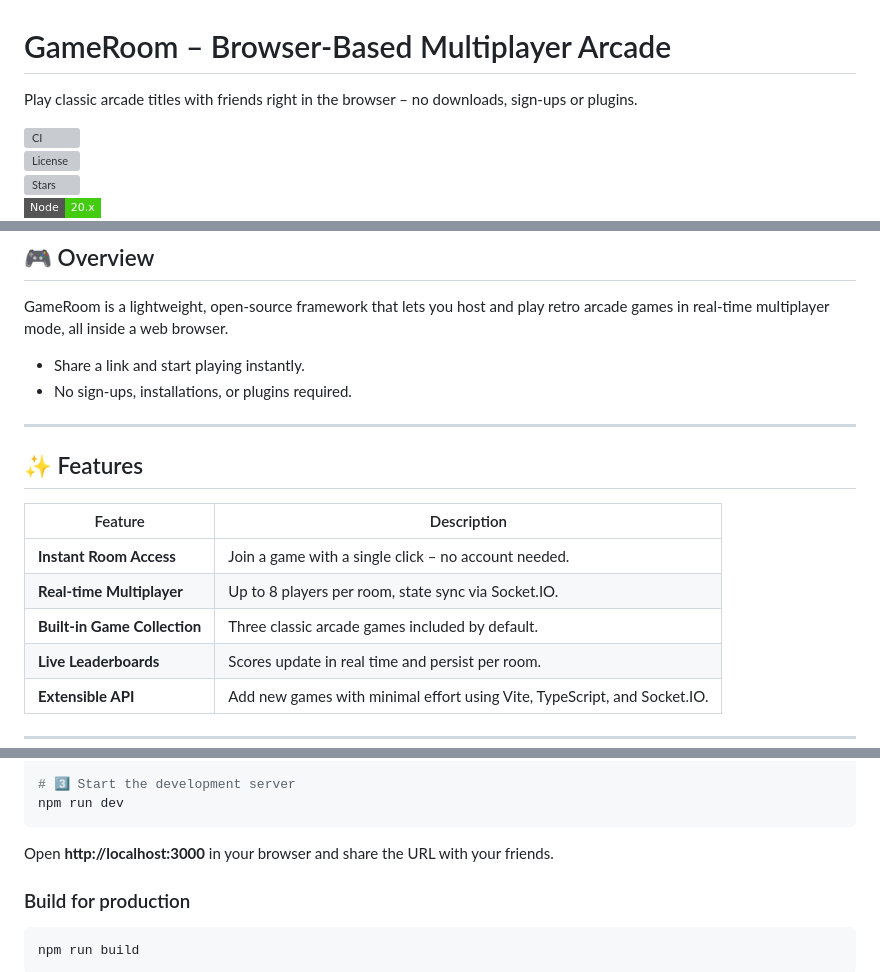
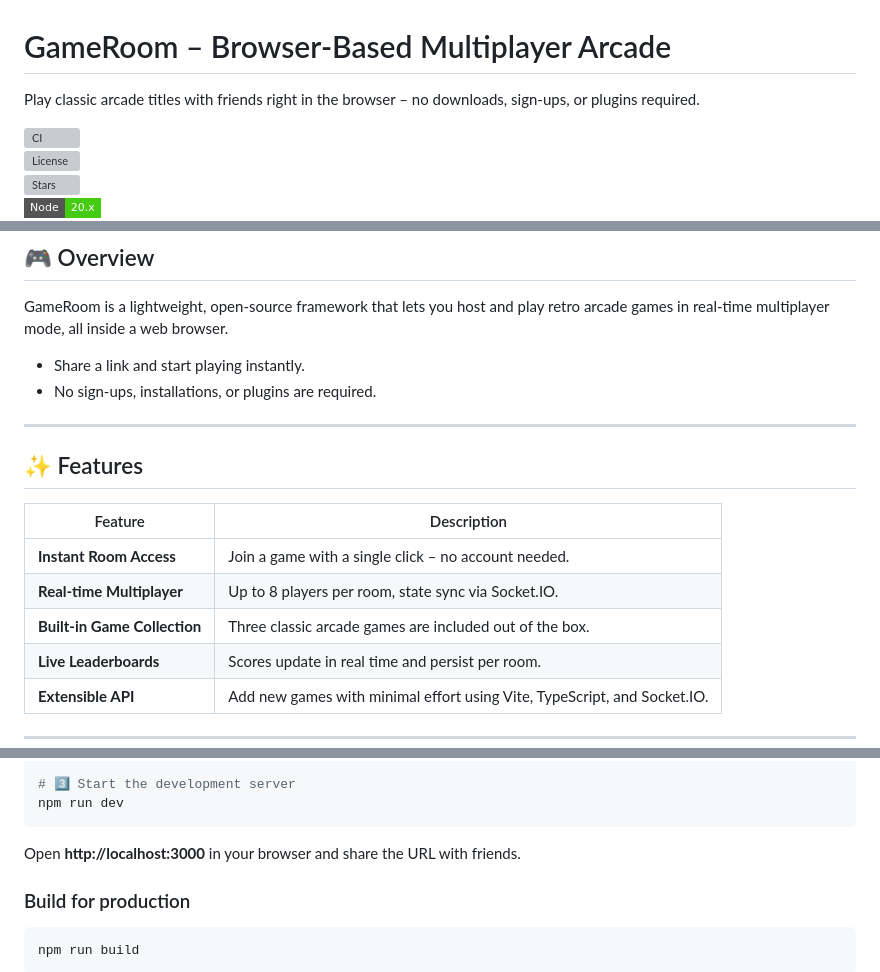
Before and after one commit to shubhyagami/gameroom, a Markdown page: README.md, 3 parts joined by grey strips. Drawn GitHub-style; badges without logos; grey boxes are pictures that could not be loaded.

Commit message:
docs: improve getting started bits

````diff
--- a/README.md
+++ b/README.md
@@ -1,6 +1,6 @@
 # GameRoom – Browser‑Based Multiplayer Arcade
 
-Play classic arcade titles with friends right in the browser – no downloads, sign‑ups or plugins.
+Play classic arcade titles with friends right in the browser – no downloads, sign‑ups, or plugins required.
 
 ![CI](https://img.shields.io/github/actions/workflow/status/shubhyagami/gameroom/ci.yml?branch=main&label=Build&style=flat-square)
 ![License](https://img.shields.io/github/license/shubhyagami/gameroom?style=flat-square)
@@ -16,7 +16,7 @@ Play classic arcade titles with friends right in the browser – no downloads, s
 
 GameRoom is a lightweight, open‑source framework that lets you host and play retro arcade games in real‑time multiplayer mode, all inside a web browser.
 - Share a link and start playing instantly.
-- No sign‑ups, installations, or plugins required.
+- No sign‑ups, installations, or plugins are required.
 
 ---
 
@@ -26,7 +26,7 @@ GameRoom is a lightweight, open‑source framework that lets you host and play r
 |---|---|
 | **Instant Room Access** | Join a game with a single click – no account needed. |
 | **Real‑time Multiplayer** | Up to 8 players per room, state sync via Socket.IO. |
-| **Built‑in Game Collection** | Three classic arcade games included by default. |
+| **Built‑in Game Collection** | Three classic arcade games are included out of the box. |
 | **Live Leaderboards** | Scores update in real time and persist per room. |
 | **Extensible API** | Add new games with minimal effort using Vite, TypeScript, and Socket.IO. |
 
@@ -46,7 +46,7 @@ npm ci
 npm run dev
 ```
 
-Open **http://localhost:3000** in your browser and share the URL with your friends.
+Open **http://localhost:3000** in your browser and share the URL with friends.
 
 ### Build for production
 
````
Also changed, not shown: other parts of README.md (+1 -3 lines).
